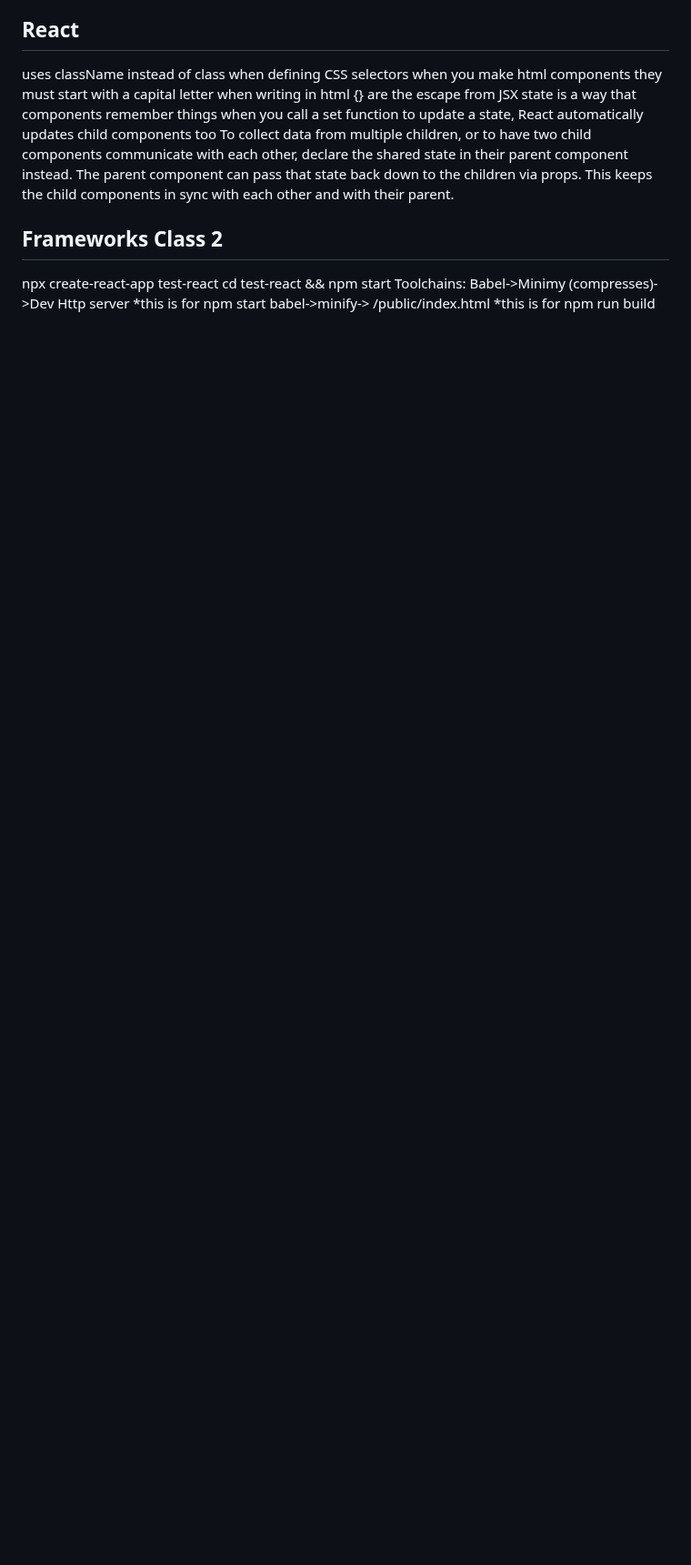
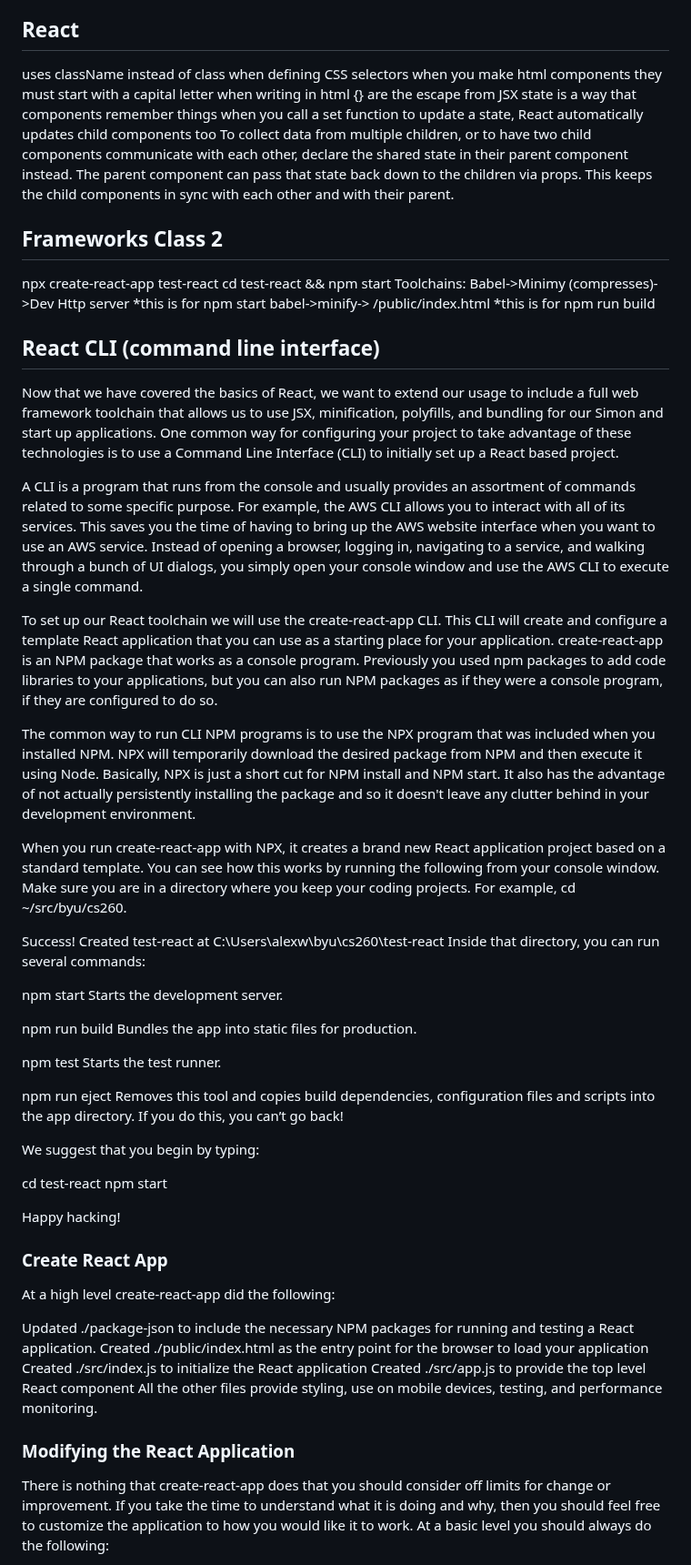
Before and after one commit to MemoryofLight/startup, a Markdown page: README.md, the part around one of its changes. Shown at 91% size. Rendered like a GitHub page; blank space fills up the shorter version.

Commit message:
CLI notes

```diff
--- a/README.md
+++ b/README.md
@@ -1503,3 +1503,48 @@ npx create-react-app test-react
 cd test-react && npm start
 Toolchains: Babel->Minimy (compresses)->Dev Http server  *this is for npm start
 babel->minify-> /public/index.html *this is for npm run build
+## React CLI (command line interface)
+Now that we have covered the basics of React, we want to extend our usage to include a full web framework toolchain that allows us to use JSX, minification, polyfills, and bundling for our Simon and start up applications. One common way for configuring your project to take advantage of these technologies is to use a Command Line Interface (CLI) to initially set up a React based project.
+
+A CLI is a program that runs from the console and usually provides an assortment of commands related to some specific purpose. For example, the AWS CLI allows you to interact with all of its services. This saves you the time of having to bring up the AWS website interface when you want to use an AWS service. Instead of opening a browser, logging in, navigating to a service, and walking through a bunch of UI dialogs, you simply open your console window and use the AWS CLI to execute a single command.
+
+To set up our React toolchain we will use the create-react-app CLI. This CLI will create and configure a template React application that you can use as a starting place for your application. create-react-app is an NPM package that works as a console program. Previously you used npm packages to add code libraries to your applications, but you can also run NPM packages as if they were a console program, if they are configured to do so.
+
+The common way to run CLI NPM programs is to use the NPX program that was included when you installed NPM. NPX will temporarily download the desired package from NPM and then execute it using Node. Basically, NPX is just a short cut for NPM install and NPM start. It also has the advantage of not actually persistently installing the package and so it doesn't leave any clutter behind in your development environment.
+
+When you run create-react-app with NPX, it creates a brand new React application project based on a standard template. You can see how this works by running the following from your console window. Make sure you are in a directory where you keep your coding projects. For example, cd ~/src/byu/cs260.
+
+Success! Created test-react at C:\Users\alexw\byu\cs260\test-react
+Inside that directory, you can run several commands:
+
+  npm start
+    Starts the development server.
+
+  npm run build
+    Bundles the app into static files for production.
+
+  npm test
+    Starts the test runner.
+
+  npm run eject
+    Removes this tool and copies build dependencies, configuration files
+    and scripts into the app directory. If you do this, you can’t go back!
+
+We suggest that you begin by typing:
+
+  cd test-react
+  npm start
+
+Happy hacking!
+
+### Create React App
+At a high level create-react-app did the following:
+
+Updated ./package-json to include the necessary NPM packages for running and testing a React application.
+Created ./public/index.html as the entry point for the browser to load your application
+Created ./src/index.js to initialize the React application
+Created ./src/app.js to provide the top level React component
+All the other files provide styling, use on mobile devices, testing, and performance monitoring.
+### Modifying the React Application
+There is nothing that create-react-app does that you should consider off limits for change or improvement. If you take the time to understand what it is doing and why, then you should feel free to customize the application to how you would like it to work. At a basic level you should always do the following:
+
```
Also changed, not shown: other parts of README.md (+14 -0 lines).
